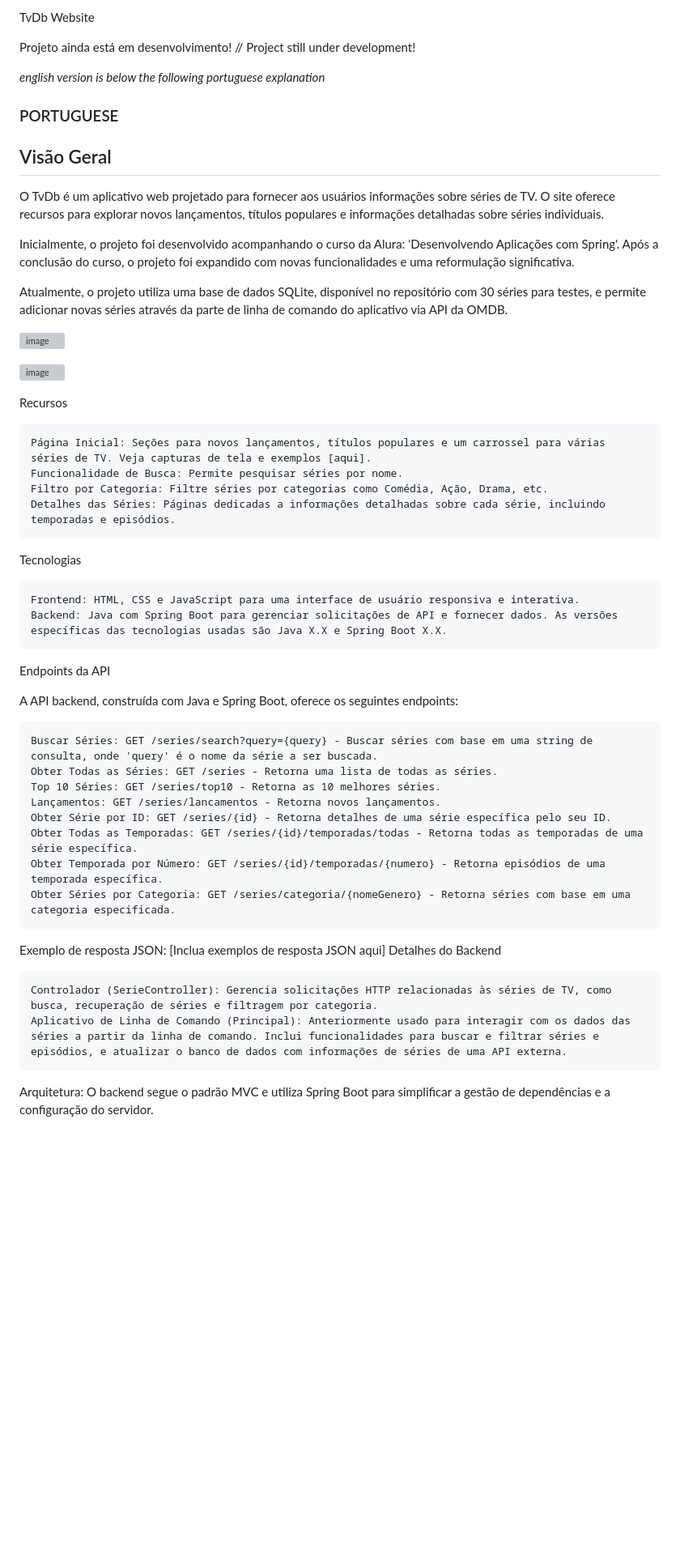
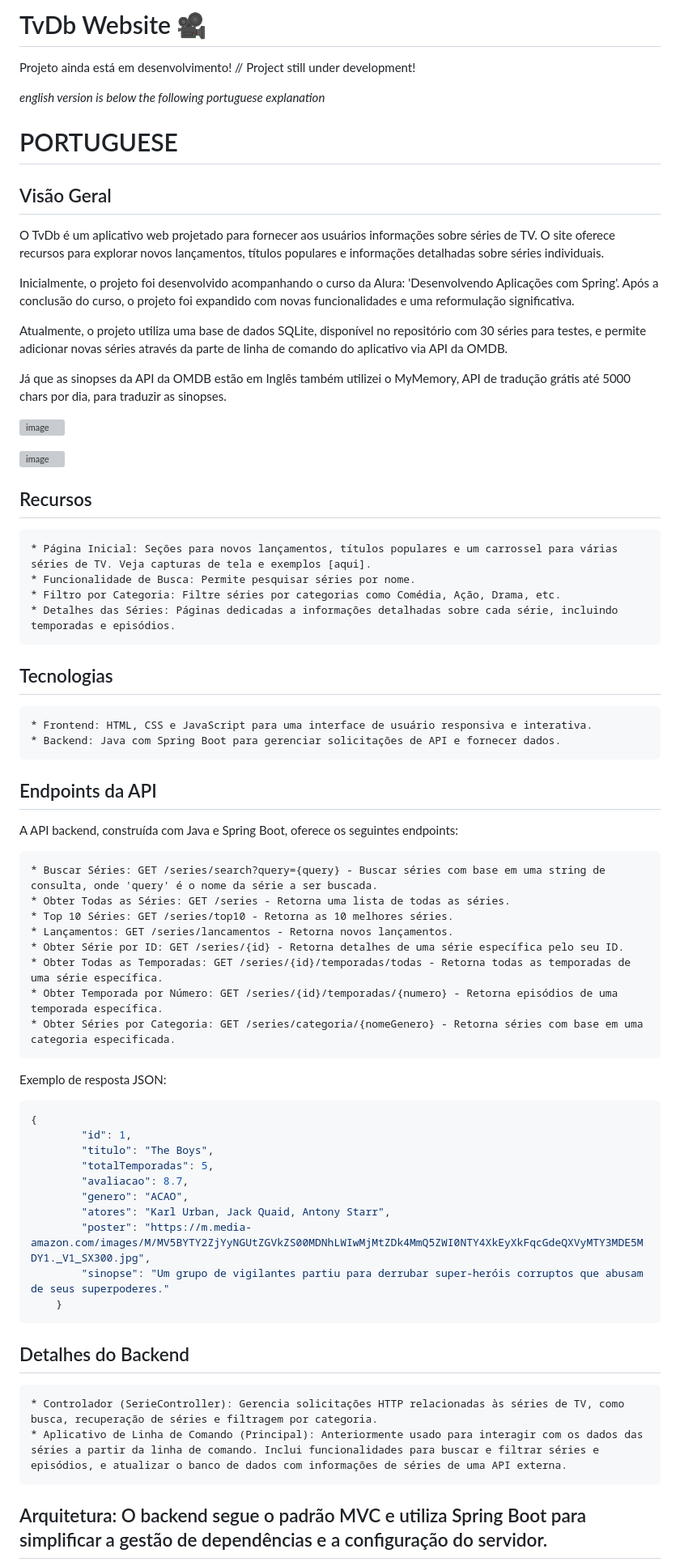
Before and after one commit to joaodias004/java_spring_show_db, a Markdown page: README.md, the part around one of its changes. Shown at 81% size. GitHub-like rendering; blank space fills up the shorter version; grey boxes are pictures that could not be loaded.

````diff
--- a/README.md
+++ b/README.md
@@ -1,4 +1,4 @@
-TvDb Website
+# TvDb Website 🎥
 
 
 Projeto ainda está em desenvolvimento! // Project still under development!
@@ -6,7 +6,7 @@ Projeto ainda está em desenvolvimento! // Project still under development!
 
 *english version is below the following portuguese explanation*
 
-### PORTUGUESE
+# PORTUGUESE
 
 ## Visão Geral
 
@@ -18,6 +18,8 @@ Inicialmente, o projeto foi desenvolvido acompanhando o curso da Alura: 'Desenvo
 
 Atualmente, o projeto utiliza uma base de dados SQLite, disponível no repositório com 30 séries para testes, e permite adicionar novas séries através da parte de linha de comando do aplicativo via API da OMDB.
 
+Já que as sinopses da API da OMDB estão em Inglês também utilizei o MyMemory, API de tradução grátis até 5000 chars por dia, para traduzir as sinopses.
+
 
 ![image](https://github.com/user-attachments/assets/58fad673-0aaf-4399-9494-b4a2615dc985)
 
@@ -25,36 +27,48 @@ Atualmente, o projeto utiliza uma base de dados SQLite, disponível no repositó
 ![image](https://github.com/user-attachments/assets/9ee768f5-234b-4214-a8f3-827094b696bc)
 
 
-Recursos
+## Recursos
 
-    Página Inicial: Seções para novos lançamentos, títulos populares e um carrossel para várias séries de TV. Veja capturas de tela e exemplos [aqui].
-    Funcionalidade de Busca: Permite pesquisar séries por nome.
-    Filtro por Categoria: Filtre séries por categorias como Comédia, Ação, Drama, etc.
-    Detalhes das Séries: Páginas dedicadas a informações detalhadas sobre cada série, incluindo temporadas e episódios.
+    * Página Inicial: Seções para novos lançamentos, títulos populares e um carrossel para várias séries de TV. Veja capturas de tela e exemplos [aqui].
+    * Funcionalidade de Busca: Permite pesquisar séries por nome.
+    * Filtro por Categoria: Filtre séries por categorias como Comédia, Ação, Drama, etc.
+    * Detalhes das Séries: Páginas dedicadas a informações detalhadas sobre cada série, incluindo temporadas e episódios.
 
-Tecnologias
+## Tecnologias
 
-    Frontend: HTML, CSS e JavaScript para uma interface de usuário responsiva e interativa.
-    Backend: Java com Spring Boot para gerenciar solicitações de API e fornecer dados. As versões específicas das tecnologias usadas são Java X.X e Spring Boot X.X.
+    * Frontend: HTML, CSS e JavaScript para uma interface de usuário responsiva e interativa.
+    * Backend: Java com Spring Boot para gerenciar solicitações de API e fornecer dados.
 
-Endpoints da API
+## Endpoints da API
 
 A API backend, construída com Java e Spring Boot, oferece os seguintes endpoints:
 
-    Buscar Séries: GET /series/search?query={query} - Buscar séries com base em uma string de consulta, onde 'query' é o nome da série a ser buscada.
-    Obter Todas as Séries: GET /series - Retorna uma lista de todas as séries.
-    Top 10 Séries: GET /series/top10 - Retorna as 10 melhores séries.
-    Lançamentos: GET /series/lancamentos - Retorna novos lançamentos.
-    Obter Série por ID: GET /series/{id} - Retorna detalhes de uma série específica pelo seu ID.
-    Obter Todas as Temporadas: GET /series/{id}/temporadas/todas - Retorna todas as temporadas de uma série específica.
-    Obter Temporada por Número: GET /series/{id}/temporadas/{numero} - Retorna episódios de uma temporada específica.
-    Obter Séries por Categoria: GET /series/categoria/{nomeGenero} - Retorna séries com base em uma categoria especificada.
+    * Buscar Séries: GET /series/search?query={query} - Buscar séries com base em uma string de consulta, onde 'query' é o nome da série a ser buscada.
+    * Obter Todas as Séries: GET /series - Retorna uma lista de todas as séries.
+    * Top 10 Séries: GET /series/top10 - Retorna as 10 melhores séries.
+    * Lançamentos: GET /series/lancamentos - Retorna novos lançamentos.
+    * Obter Série por ID: GET /series/{id} - Retorna detalhes de uma série específica pelo seu ID.
+    * Obter Todas as Temporadas: GET /series/{id}/temporadas/todas - Retorna todas as temporadas de uma série específica.
+    * Obter Temporada por Número: GET /series/{id}/temporadas/{numero} - Retorna episódios de uma temporada específica.
+    * Obter Séries por Categoria: GET /series/categoria/{nomeGenero} - Retorna séries com base em uma categoria especificada.
 
-Exemplo de resposta JSON: [Inclua exemplos de resposta JSON aqui]
-Detalhes do Backend
+Exemplo de resposta JSON:
+```json
+{
+        "id": 1,
+        "titulo": "The Boys",
+        "totalTemporadas": 5,
+        "avaliacao": 8.7,
+        "genero": "ACAO",
+        "atores": "Karl Urban, Jack Quaid, Antony Starr",
+        "poster": "https://m.media-amazon.com/images/M/MV5BYTY2ZjYyNGUtZGVkZS00MDNhLWIwMjMtZDk4MmQ5ZWI0NTY4XkEyXkFqcGdeQXVyMTY3MDE5MDY1._V1_SX300.jpg",
+        "sinopse": "Um grupo de vigilantes partiu para derrubar super-heróis corruptos que abusam de seus superpoderes."
+    }
+```
+## Detalhes do Backend
 
-    Controlador (SerieController): Gerencia solicitações HTTP relacionadas às séries de TV, como busca, recuperação de séries e filtragem por categoria.
-    Aplicativo de Linha de Comando (Principal): Anteriormente usado para interagir com os dados das séries a partir da linha de comando. Inclui funcionalidades para buscar e filtrar séries e episódios, e atualizar o banco de dados com informações de séries de uma API externa.
+    * Controlador (SerieController): Gerencia solicitações HTTP relacionadas às séries de TV, como busca, recuperação de séries e filtragem por categoria.
+    * Aplicativo de Linha de Comando (Principal): Anteriormente usado para interagir com os dados das séries a partir da linha de comando. Inclui funcionalidades para buscar e filtrar séries e episódios, e atualizar o banco de dados com informações de séries de uma API externa.
 
-Arquitetura: O backend segue o padrão MVC e utiliza Spring Boot para simplificar a gestão de dependências e a configuração do servidor.
+## Arquitetura: O backend segue o padrão MVC e utiliza Spring Boot para simplificar a gestão de dependências e a configuração do servidor.
 
````
Also changed, not shown: other parts of README.md (+62 -34 lines).
